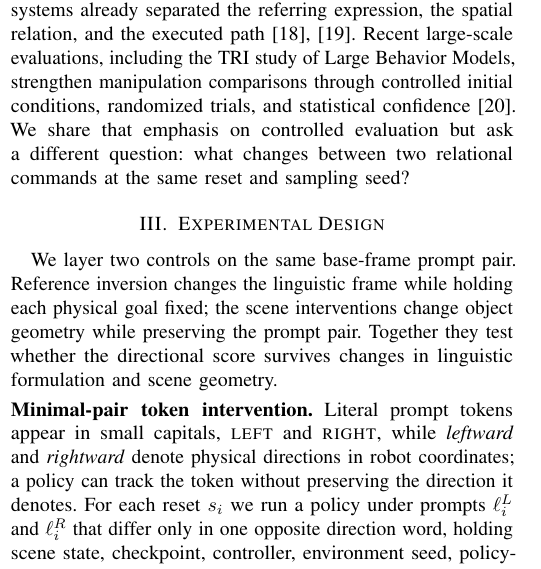
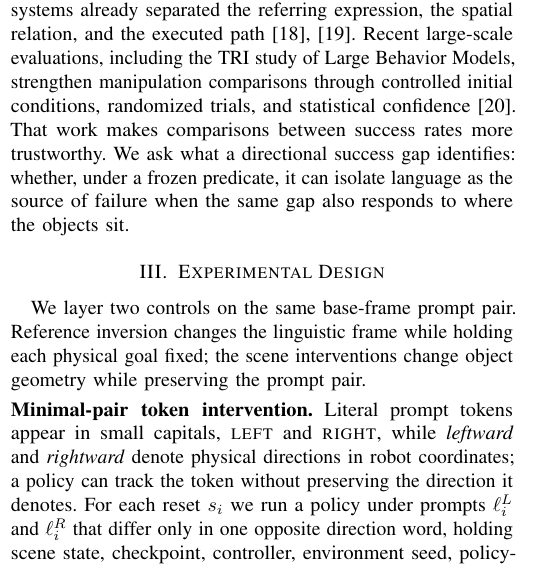
Before and after one commit to adeeb10abbas/steerable_overleaf, a LaTeX paper (main.tex): part of one column of page 2 of 9, cut so that both start at the same text. The pictures show the PDF file main.pdf that the author committed with the source.

Commit message:
clarify the paper's evaluation target

```diff
--- a/main.tex
+++ b/main.tex
@@ -194,7 +194,8 @@ The exact pairing requires a resettable simulator, but it prevents scene and sam
 \tightparagraph{Evaluation practice.}
 Grounding spatial and directional language into executable behavior long predates VLAs, and early systems already separated the referring expression, the spatial relation, and the executed path~\cite{kollar2010directions,tellex2011understanding}.
 Recent large-scale evaluations, including the TRI study of Large Behavior Models, strengthen manipulation comparisons through controlled initial conditions, randomized trials, and statistical confidence~\cite{trilbm2025careful}.
-We share that emphasis on controlled evaluation but ask a different question: what changes between two relational commands at the same reset and sampling seed?
+That work makes comparisons between success rates more trustworthy.
+We ask what a directional success gap identifies: whether, under a frozen predicate, it can isolate language as the source of failure when the same gap also responds to where the objects sit.
 
 % =============================================================================
 % III. EXPERIMENTAL DESIGN
@@ -204,7 +205,6 @@ We share that emphasis on controlled evaluation but ask a different question: wh
 
 We layer two controls on the same base-frame prompt pair.
 Reference inversion changes the linguistic frame while holding each physical goal fixed; the scene interventions change object geometry while preserving the prompt pair.
-Together they test whether the directional score survives changes in linguistic formulation and scene geometry.
 
 \tightparagraph{Minimal-pair token intervention.}
 Literal prompt tokens appear in small capitals, \tokL{} and \tokR{}, while \emph{leftward} and \emph{rightward} denote physical directions in robot coordinates; a policy can track the token without preserving the direction it denotes.
```
Also changed, not shown: main.pdf, 1 other file.
